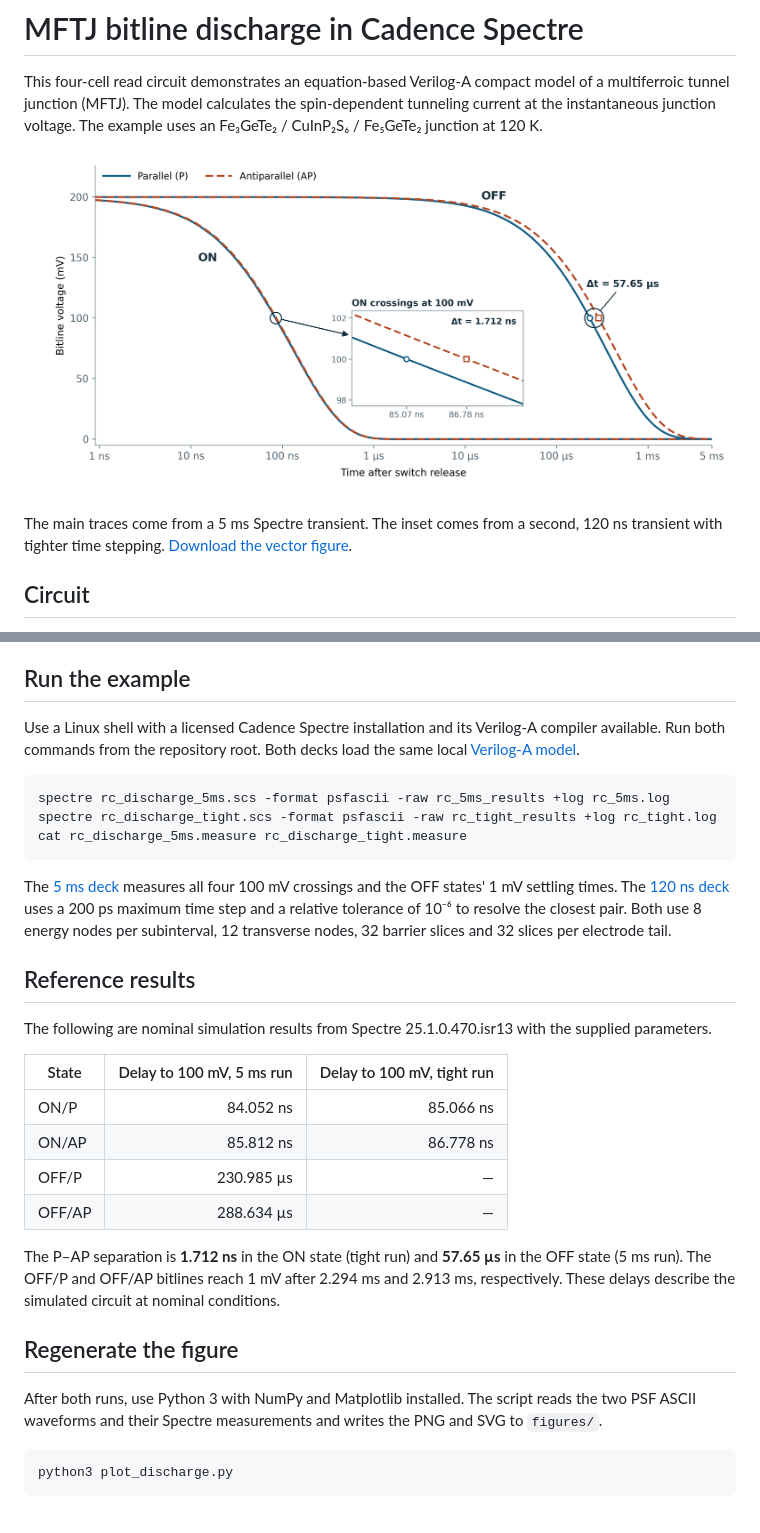
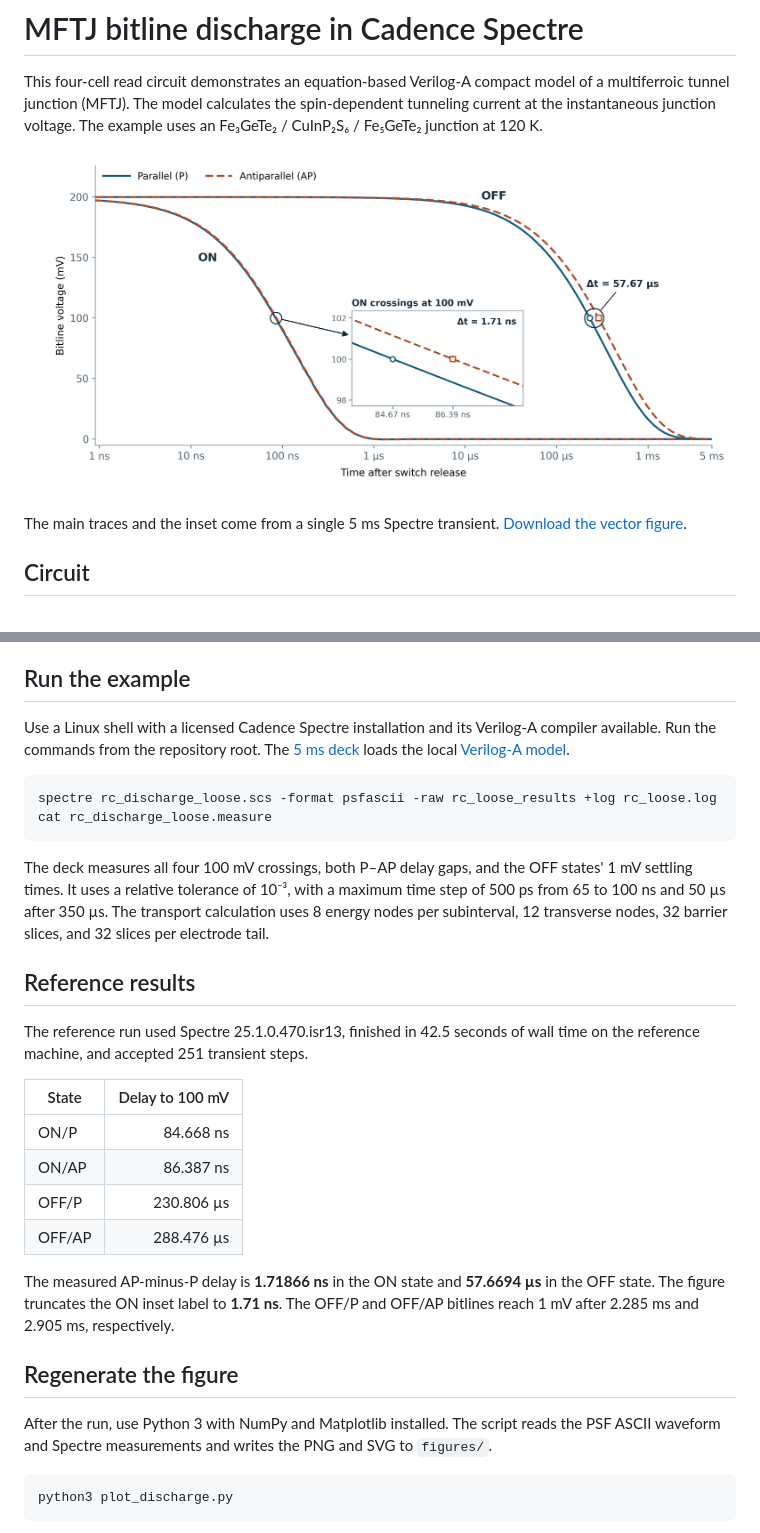
Before and after one commit to Tanvir688/MFTJ_Circuit_Demo, a Markdown page: README.md, 2 parts joined by grey strips. GitHub-like rendering; pictures changed too: figures/mftj_bitline_discharge_5ms.png.

Commit message:
Use the single loose 5 ms Spectre run for the demo

````diff
--- a/README.md
+++ b/README.md
@@ -4,7 +4,7 @@ This four-cell read circuit demonstrates an equation-based Verilog-A compact mod
 
 ![Simulated bitline discharge for four MFTJ states. A zoomed inset shows the parallel and antiparallel ON states crossing 100 mV about 1.71 ns apart.](figures/mftj_bitline_discharge_5ms.png)
 
-The main traces come from a 5 ms Spectre transient. The inset comes from a second, 120 ns transient with tighter time stepping. [Download the vector figure](figures/mftj_bitline_discharge_5ms.svg).
+The main traces and the inset come from a single 5 ms Spectre transient. [Download the vector figure](figures/mftj_bitline_discharge_5ms.svg).
 
 ## Circuit
 
@@ -14,32 +14,31 @@ The four instances hold their polarization and magnetic alignment fixed during r
 
 ## Run the example
 
-Use a Linux shell with a licensed Cadence Spectre installation and its Verilog-A compiler available. Run both commands from the repository root. Both decks load the same local [Verilog-A model](mftj_equations.va).
+Use a Linux shell with a licensed Cadence Spectre installation and its Verilog-A compiler available. Run the commands from the repository root. The [5 ms deck](rc_discharge_loose.scs) loads the local [Verilog-A model](mftj_equations.va).
 
 ```bash
-spectre rc_discharge_5ms.scs -format psfascii -raw rc_5ms_results +log rc_5ms.log
-spectre rc_discharge_tight.scs -format psfascii -raw rc_tight_results +log rc_tight.log
-cat rc_discharge_5ms.measure rc_discharge_tight.measure
+spectre rc_discharge_loose.scs -format psfascii -raw rc_loose_results +log rc_loose.log
+cat rc_discharge_loose.measure
 ```
 
-The [5 ms deck](rc_discharge_5ms.scs) measures all four 100 mV crossings and the OFF states' 1 mV settling times. The [120 ns deck](rc_discharge_tight.scs) uses a 200 ps maximum time step and a relative tolerance of 10⁻⁶ to resolve the closest pair. Both use 8 energy nodes per subinterval, 12 transverse nodes, 32 barrier slices and 32 slices per electrode tail.
+The deck measures all four 100 mV crossings, both P–AP delay gaps, and the OFF states' 1 mV settling times. It uses a relative tolerance of 10⁻³, with a maximum time step of 500 ps from 65 to 100 ns and 50 µs after 350 µs. The transport calculation uses 8 energy nodes per subinterval, 12 transverse nodes, 32 barrier slices, and 32 slices per electrode tail.
 
 ## Reference results
 
-The following are nominal simulation results from Spectre 25.1.0.470.isr13 with the supplied parameters.
+The reference run used Spectre 25.1.0.470.isr13, finished in 42.5 seconds of wall time on the reference machine, and accepted 251 transient steps.
 
-| State | Delay to 100 mV, 5 ms run | Delay to 100 mV, tight run |
-|---|---:|---:|
-| ON/P | 84.052 ns | 85.066 ns |
-| ON/AP | 85.812 ns | 86.778 ns |
-| OFF/P | 230.985 µs | — |
-| OFF/AP | 288.634 µs | — |
+| State | Delay to 100 mV |
+|---|---:|
+| ON/P | 84.668 ns |
+| ON/AP | 86.387 ns |
+| OFF/P | 230.806 µs |
+| OFF/AP | 288.476 µs |
 
-The P–AP separation is **1.712 ns** in the ON state (tight run) and **57.65 µs** in the OFF state (5 ms run). The OFF/P and OFF/AP bitlines reach 1 mV after 2.294 ms and 2.913 ms, respectively. These delays describe the simulated circuit at nominal conditions.
+The measured AP-minus-P delay is **1.71866 ns** in the ON state and **57.6694 µs** in the OFF state. The figure truncates the ON inset label to **1.71 ns**. The OFF/P and OFF/AP bitlines reach 1 mV after 2.285 ms and 2.905 ms, respectively.
 
 ## Regenerate the figure
 
-After both runs, use Python 3 with NumPy and Matplotlib installed. The script reads the two PSF ASCII waveforms and their Spectre measurements and writes the PNG and SVG to `figures/`.
+After the run, use Python 3 with NumPy and Matplotlib installed. The script reads the PSF ASCII waveform and Spectre measurements and writes the PNG and SVG to `figures/`.
 
 ```bash
 python3 plot_discharge.py
````
Also changed, not shown: 5 other files.
